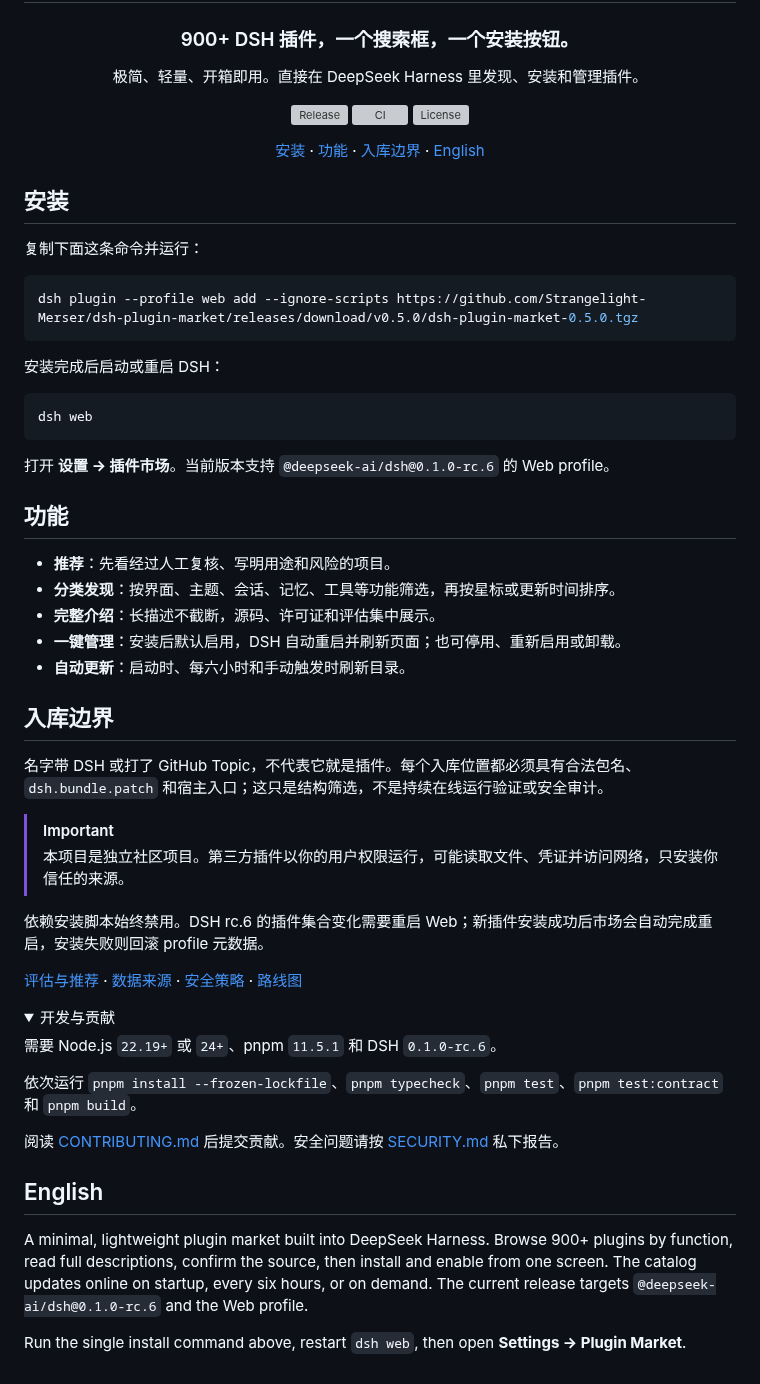
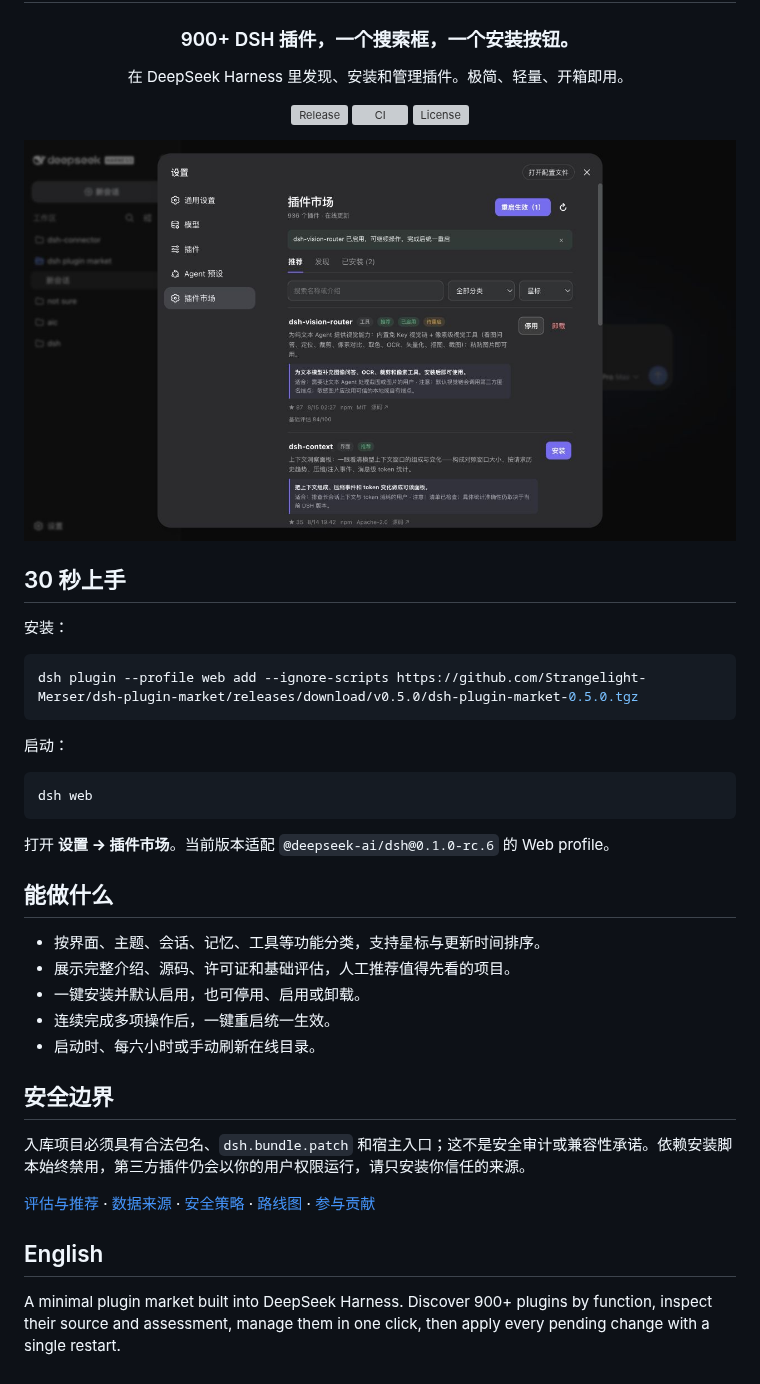
Before and after one commit to Strangelight-Merser/dsh-plugin-market, a Markdown page: README.md, the part around one of its changes. GitHub-like rendering; pictures changed too: assets/plugin-market.jpg (added); folded sections open; grey boxes are pictures that could not be loaded.

Commit message:
feat: batch plugin changes before restart

````diff
--- a/README.md
+++ b/README.md
@@ -4,5 +4,5 @@
 
 ### 900+ DSH 插件，一个搜索框，一个安装按钮。
 
-极简、轻量、开箱即用。直接在 DeepSeek Harness 里发现、安装和管理插件。
+在 DeepSeek Harness 里发现、安装和管理插件。极简、轻量、开箱即用。
 
@@ -10,58 +10,40 @@
 [![CI](https://img.shields.io/github/actions/workflow/status/Strangelight-Merser/dsh-plugin-market/ci.yml?branch=main&style=flat-square)](https://github.com/Strangelight-Merser/dsh-plugin-market/actions/workflows/ci.yml)
 [![License](https://img.shields.io/github/license/Strangelight-Merser/dsh-plugin-market?style=flat-square)](LICENSE)
 
-[安装](#安装) · [功能](#功能) · [入库边界](#入库边界) · [English](#english)
-
 </div>
 
-## 安装
+![DSH Plugin Market 真实界面：功能分类、推荐、排序与批量重启](assets/plugin-market.jpg)
 
-复制下面这条命令并运行：
+## 30 秒上手
+
+安装：
 
 ```bash
 dsh plugin --profile web add --ignore-scripts https://github.com/Strangelight-Merser/dsh-plugin-market/releases/download/v0.5.0/dsh-plugin-market-0.5.0.tgz
 ```
 
-安装完成后启动或重启 DSH：
+启动：
 
 ```bash
 dsh web
 ```
 
-打开 **设置 → 插件市场**。当前版本支持 `@deepseek-ai/dsh@0.1.0-rc.6` 的 Web profile。
+打开 **设置 → 插件市场**。当前版本适配 `@deepseek-ai/dsh@0.1.0-rc.6` 的 Web profile。
 
-## 功能
+## 能做什么
 
-- **推荐**：先看经过人工复核、写明用途和风险的项目。
-- **分类发现**：按界面、主题、会话、记忆、工具等功能筛选，再按星标或更新时间排序。
-- **完整介绍**：长描述不截断，源码、许可证和评估集中展示。
-- **一键管理**：安装后默认启用，DSH 自动重启并刷新页面；也可停用、重新启用或卸载。
-- **自动更新**：启动时、每六小时和手动触发时刷新目录。
+- 按界面、主题、会话、记忆、工具等功能分类，支持星标与更新时间排序。
+- 展示完整介绍、源码、许可证和基础评估，人工推荐值得先看的项目。
+- 一键安装并默认启用，也可停用、启用或卸载。
+- 连续完成多项操作后，一键重启统一生效。
+- 启动时、每六小时或手动刷新在线目录。
 
-## 入库边界
+## 安全边界
 
-名字带 DSH 或打了 GitHub Topic，不代表它就是插件。每个入库位置都必须具有合法包名、`dsh.bundle.patch` 和宿主入口；这只是结构筛选，不是持续在线运行验证或安全审计。
+入库项目必须具有合法包名、`dsh.bundle.patch` 和宿主入口；这不是安全审计或兼容性承诺。依赖安装脚本始终禁用，第三方插件仍会以你的用户权限运行，请只安装你信任的来源。
 
-> [!IMPORTANT]
-> 本项目是独立社区项目。第三方插件以你的用户权限运行，可能读取文件、凭证并访问网络，只安装你信任的来源。
-
-依赖安装脚本始终禁用。DSH rc.6 的插件集合变化需要重启 Web；新插件安装成功后市场会自动完成重启，安装失败则回滚 profile 元数据。
-
-[评估与推荐](EVALUATION.md) · [数据来源](DATA_SOURCES.md) · [安全策略](SECURITY.md) · [路线图](ROADMAP.md)
-
-<details>
-<summary>开发与贡献</summary>
-
-需要 Node.js `22.19+` 或 `24+`、pnpm `11.5.1` 和 DSH `0.1.0-rc.6`。
-
-依次运行 `pnpm install --frozen-lockfile`、`pnpm typecheck`、`pnpm test`、`pnpm test:contract` 和 `pnpm build`。
-
-阅读 [CONTRIBUTING.md](CONTRIBUTING.md) 后提交贡献。安全问题请按 [SECURITY.md](SECURITY.md) 私下报告。
-
-</details>
+[评估与推荐](EVALUATION.md) · [数据来源](DATA_SOURCES.md) · [安全策略](SECURITY.md) · [路线图](ROADMAP.md) · [参与贡献](CONTRIBUTING.md)
 
 ## English
 
-A minimal, lightweight plugin market built into DeepSeek Harness. Browse 900+ plugins by function, read full descriptions, confirm the source, then install and enable from one screen. The catalog updates online on startup, every six hours, or on demand. The current release targets `@deepseek-ai/dsh@0.1.0-rc.6` and the Web profile.
-
-Run the single install command above, restart `dsh web`, then open **Settings → Plugin Market**.
+A minimal plugin market built into DeepSeek Harness. Discover 900+ plugins by function, inspect their source and assessment, manage them in one click, then apply every pending change with a single restart.
````
Also changed, not shown: other parts of README.md (+1 -1 lines), 3 other files.
